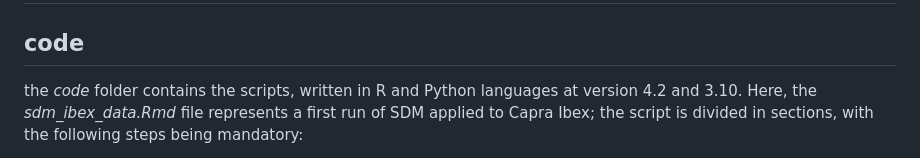
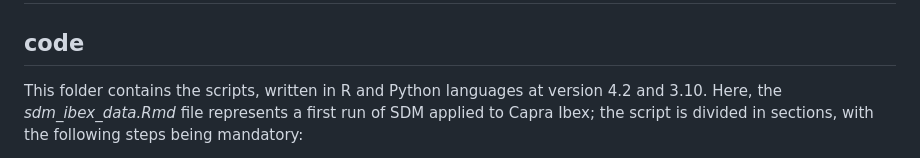
Before and after one commit to Patrickslide/sdm_2023, a Markdown page: README.md, the part around the change. Rendered like a GitHub page.

```diff
--- a/README.md
+++ b/README.md
@@ -6,7 +6,7 @@ In this repository you will find some code revolving around producing statistica
 
 ## code       ##
 
-the *code* folder contains the scripts, written in R and Python languages at version 4.2 and 3.10.
+This folder contains the scripts, written in R and Python languages at version 4.2 and 3.10.
 Here, the *sdm_ibex_data.Rmd* file represents a first run of SDM applied to Capra Ibex;
 the script is divided in sections, with the following steps being mandatory:
   - Loading the __environmental variables__, joined in a **rasterStack** item and the __species presence records__, in **SpatialPointsDataFrame format**. In this case, we used two DataFrames of presence-only records of Capra Ibex and several species of Bats within the Alpine territory;
```
